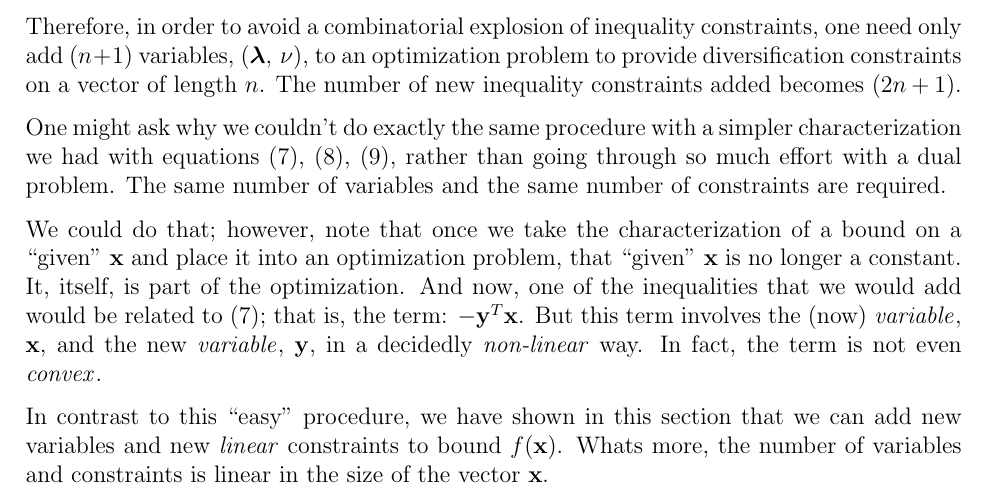
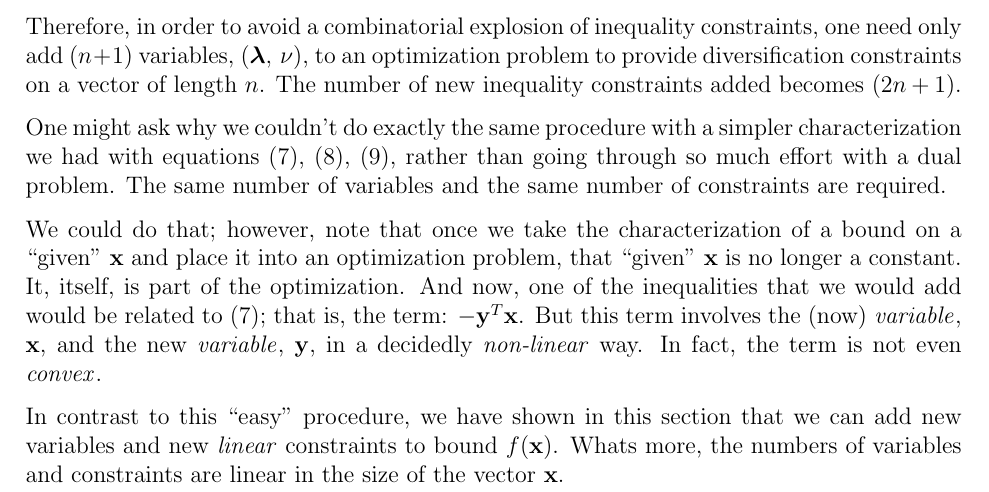
Before and after one commit to scottrsm/math, a LaTeX document (tex/diversification_contraints.tex): part of page 5 of 5, cut so that both start at the same text. Compiled offline with pdfLaTeX.

Commit message:
Small wording fix

```diff
--- a/tex/diversification_contraints.tex
+++ b/tex/diversification_contraints.tex
@@ -218,6 +218,6 @@ In fact, the term is not even {\it convex\/}.
 
 In contrast to this ``easy'' procedure, we have shown in this section that
 we can add new variables and new {\it linear\/} constraints to bound $f({\bf x})$.
-Whats more, the number of variables and constraints is linear in the size of the vector ${\bf x}$.
+Whats more, the numbers of variables and constraints are linear in the size of the vector ${\bf x}$.
 
 \end{document}
```
Also changed, not shown: README.md, pdf/diversification_contraints.pdf.
